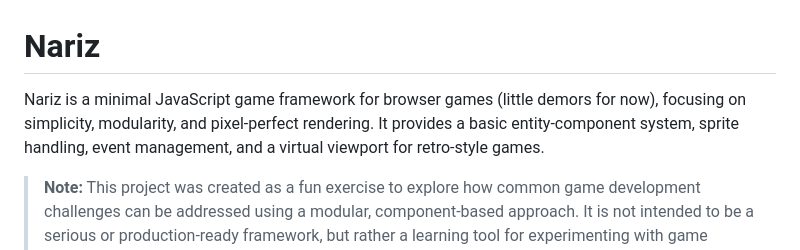
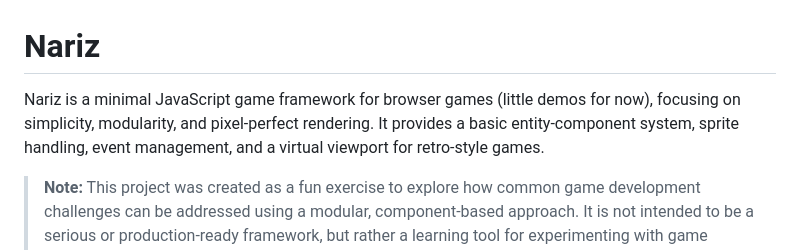
Before and after one commit to n0-se/Nariz, a Markdown page: README.md, the part around the change. GitHub-like rendering.

Commit message:
docs: fixed readme typo

```diff
--- a/README.md
+++ b/README.md
@@ -1,6 +1,6 @@
 # Nariz
 
-Nariz is a minimal JavaScript game framework for browser games (little demors for now), focusing on simplicity, modularity, and pixel-perfect rendering. It provides a basic entity-component system, sprite handling, event management, and a virtual viewport for retro-style games.
+Nariz is a minimal JavaScript game framework for browser games (little demos for now), focusing on simplicity, modularity, and pixel-perfect rendering. It provides a basic entity-component system, sprite handling, event management, and a virtual viewport for retro-style games.
 
 
 > **Note:** This project was created as a fun exercise to explore how common game development challenges can be addressed using a modular, component-based approach. It is not intended to be a serious or production-ready framework, but rather a learning tool for experimenting with game architecture, modularity, and retro rendering techniques.
```
